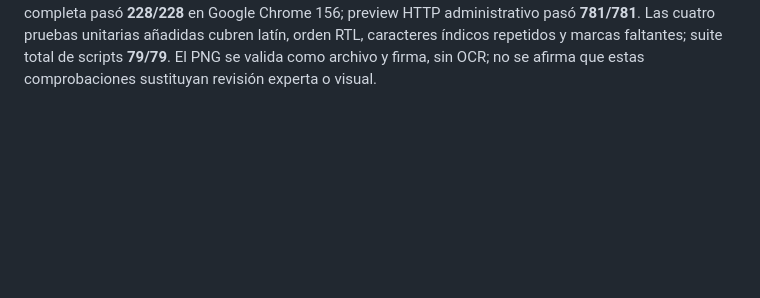
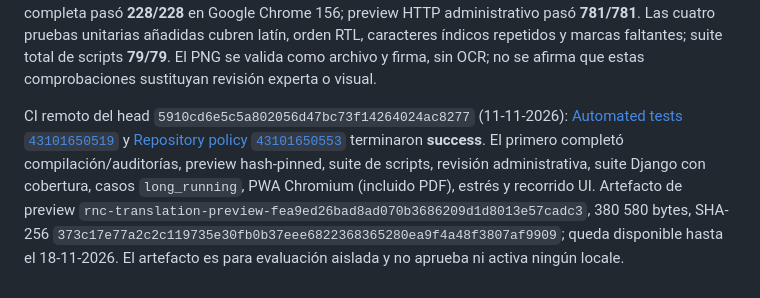
Before and after one commit to DannyFiallo030503/rnc-web, a Markdown page: TESTING.md, the part around the change. Rendered like a GitHub page; blank space fills up the shorter version.

Commit message:
docs: record successful translation CI evidence

```diff
--- a/TESTING.md
+++ b/TESTING.md
@@ -260,3 +260,5 @@ Revalidación local de pruebas y estrés (11-11-2026): repetí la suite completa
 Revalidación aislada del preview (11-11-2026): `scripts/compile_translation_preview.py --output-dir /tmp/rnc-translation-preview-7260815` compiló **18 catálogos y 7 929 entradas** sin tocar los catálogos de producción; `manage.py check` con `RNC_TRANSLATION_PREVIEW=1` y ruta aislada pasó sin incidencias. Las pruebas de preview y puerta de salida pasaron **15/15**, incluyendo rechazo de directorios de producción, validación del manifiesto hash-pinned y conservación de los nueve candidatos fuera del selector de producción. Los jobs remotos consultados del head `7260815` continúan `queued`; esta repetición local no equivale a CI remoto.
 
 Verificación adicional del texto en PDF (11-11-2026): el recorrido PWA ahora extrae el texto de los PDFs con pypdf y comprueba la cobertura de todos los caracteres y marcas del rótulo localizado para los once locales. No compara orden ni repeticiones del texto extraído porque los sistemas RTL y las ligaduras índicas pueden cambiar esa representación; SVG continúa comprobando la etiqueta exacta. La batería completa pasó **228/228** en Google Chrome 156; preview HTTP administrativo pasó **781/781**. Las cuatro pruebas unitarias añadidas cubren latín, orden RTL, caracteres índicos repetidos y marcas faltantes; suite total de scripts **79/79**. El PNG se valida como archivo y firma, sin OCR; no se afirma que estas comprobaciones sustituyan revisión experta o visual.
+
+CI remoto del head `5910cd6e5c5a802056d47bc73f14264024ac8277` (11-11-2026): [Automated tests `43101650519`](https://github.com/DannyFiallo030503/rnc-web/actions/runs/43101650519) y [Repository policy `43101650553`](https://github.com/DannyFiallo030503/rnc-web/actions/runs/43101650553) terminaron **success**. El primero completó compilación/auditorías, preview hash-pinned, suite de scripts, revisión administrativa, suite Django con cobertura, casos `long_running`, PWA Chromium (incluido PDF), estrés y recorrido UI. Artefacto de preview `rnc-translation-preview-fea9ed26bad8ad070b3686209d1d8013e57cadc3`, 380 580 bytes, SHA-256 `373c17e77a2c2c119735e30fb0b37eee6822368365280ea9f4a48f3807af9909`; queda disponible hasta el 18-11-2026. El artefacto es para evaluación aislada y no aprueba ni activa ningún locale.
```
